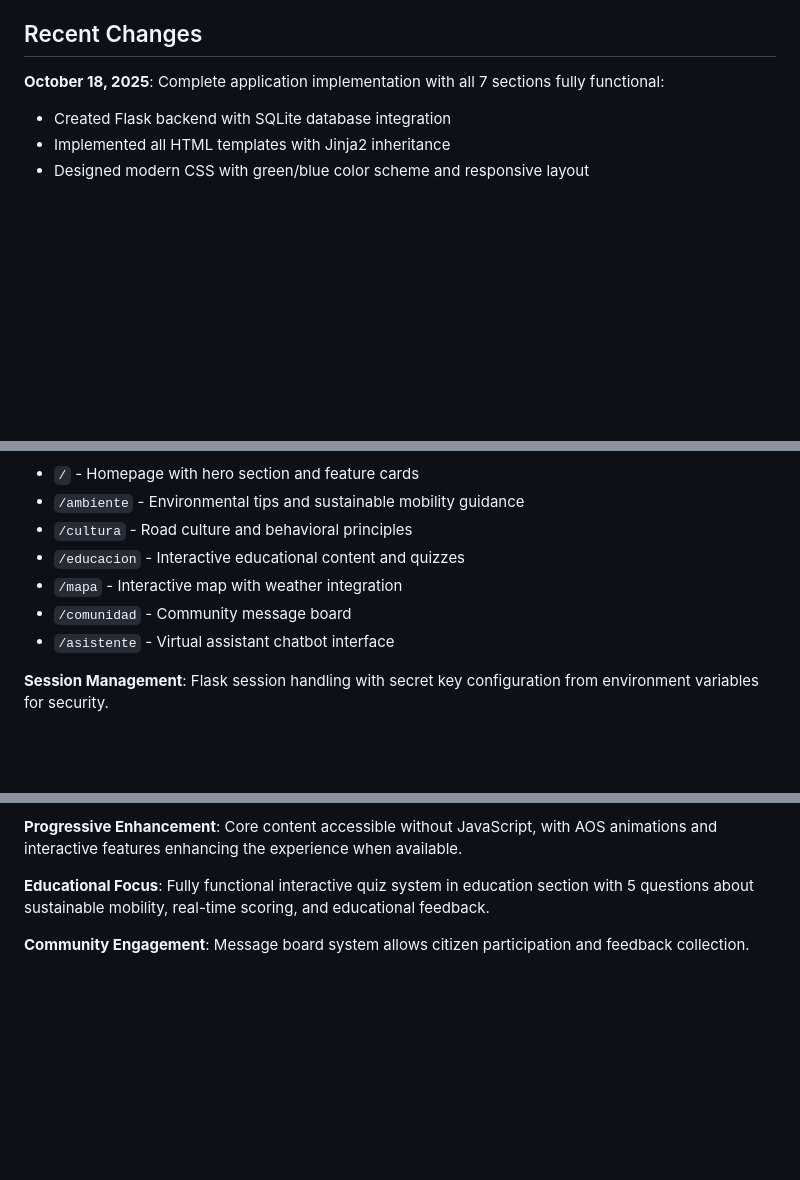
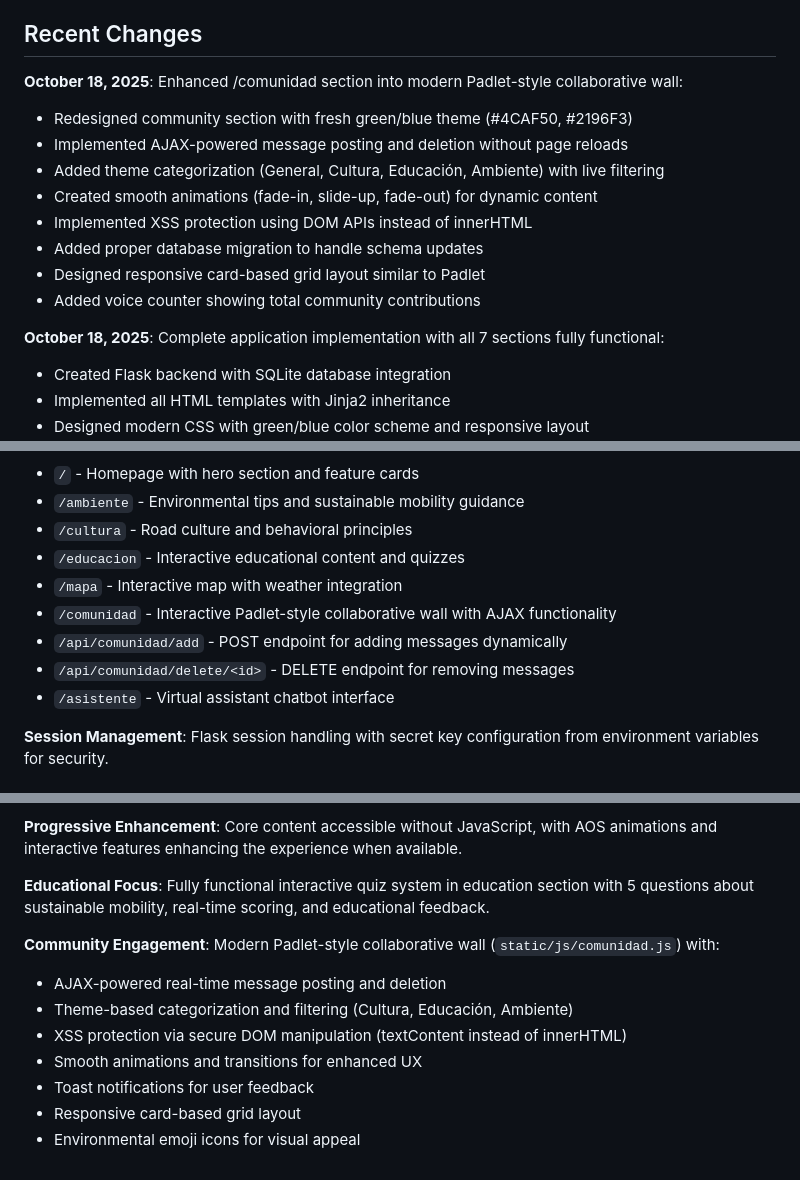
Before and after one commit to iambela2702-ai/HarmonicRoads, a Markdown page: replit.md, 3 parts joined by grey strips. Drawn GitHub-style; blank space fills up the shorter version.

Commit message:
Enhance community section with a collaborative wall and real-time features
Update `/comunidad` to a Padlet-style wall with AJAX posting/deletion, theme filtering, XSS protection, and database migrations for new columns (`mensaje`, `tema`).

Replit-Commit-Author: Agent
Replit-Commit-Session-Id: 96ce48cb-519d-4cc2-80b0-19ba3c51e6ad
Replit-Commit-Checkpoint-Type: full_checkpoint
Replit-Commit-Screenshot-Url: https://storage.googleapis.com/screenshot-production-us-central1/638cb075-3aac-448c-8869-c84d5e166185/96ce48cb-519d-4cc2-80b0-19ba3c51e6ad/vG8YpzK

```diff
--- a/replit.md
+++ b/replit.md
@@ -5,6 +5,16 @@
 ArmonIA Vial is a Flask-based educational web application promoting sustainable urban mobility in Urabá, Antioquia, Colombia. The platform focuses on road safety culture, environmental awareness, and community engagement through interactive features including educational quizzes, an interactive map, weather integration, and a virtual assistant. The application emphasizes pedagogy and modern, accessible design to educate citizens about sustainable transportation options.
 
 ## Recent Changes
+
+**October 18, 2025**: Enhanced /comunidad section into modern Padlet-style collaborative wall:
+- Redesigned community section with fresh green/blue theme (#4CAF50, #2196F3)
+- Implemented AJAX-powered message posting and deletion without page reloads
+- Added theme categorization (General, Cultura, Educación, Ambiente) with live filtering
+- Created smooth animations (fade-in, slide-up, fade-out) for dynamic content
+- Implemented XSS protection using DOM APIs instead of innerHTML
+- Added proper database migration to handle schema updates
+- Designed responsive card-based grid layout similar to Padlet
+- Added voice counter showing total community contributions
 
 **October 18, 2025**: Complete application implementation with all 7 sections fully functional:
 - Created Flask backend with SQLite database integration
@@ -49,7 +59,9 @@ Preferred communication style: Simple, everyday language.
 - `/cultura` - Road culture and behavioral principles
 - `/educacion` - Interactive educational content and quizzes
 - `/mapa` - Interactive map with weather integration
-- `/comunidad` - Community message board
+- `/comunidad` - Interactive Padlet-style collaborative wall with AJAX functionality
+- `/api/comunidad/add` - POST endpoint for adding messages dynamically
+- `/api/comunidad/delete/<id>` - DELETE endpoint for removing messages
 - `/asistente` - Virtual assistant chatbot interface
 
 **Session Management**: Flask session handling with secret key configuration from environment variables for security.
@@ -101,4 +115,11 @@ Currently no authentication system implemented. The community message board acce
 
 **Educational Focus**: Fully functional interactive quiz system in education section with 5 questions about sustainable mobility, real-time scoring, and educational feedback.
 
-**Community Engagement**: Message board system allows citizen participation and feedback collection.
+**Community Engagement**: Modern Padlet-style collaborative wall (`static/js/comunidad.js`) with:
+- AJAX-powered real-time message posting and deletion
+- Theme-based categorization and filtering (Cultura, Educación, Ambiente)
+- XSS protection via secure DOM manipulation (textContent instead of innerHTML)
+- Smooth animations and transitions for enhanced UX
+- Toast notifications for user feedback
+- Responsive card-based grid layout
+- Environmental emoji icons for visual appeal
```
Also changed, not shown: other parts of replit.md (+3 -1 lines).
